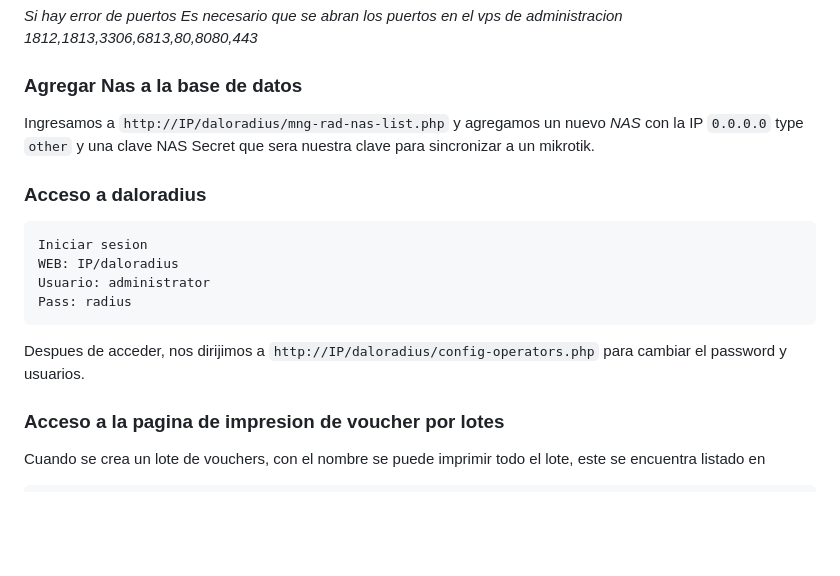
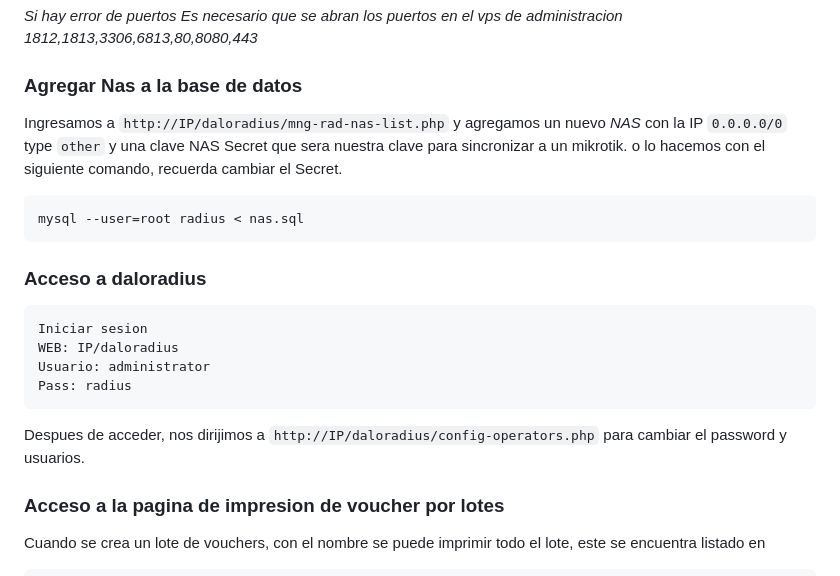
Before and after one commit to wispconf/daloradiusred, a Markdown page: README.md, the part around the change. Drawn GitHub-style; blank space fills up the shorter version.

````diff
--- a/README.md
+++ b/README.md
@@ -244,7 +244,12 @@ sed -i 's/Rivera/Myusuario/g' "/var/www/html/daloradius/login.php"
 _Si hay error de puertos Es necesario que se abran los puertos en el vps de administracion 1812,1813,3306,6813,80,8080,443_
 
 ### Agregar Nas a la base de datos
-Ingresamos a `http://IP/daloradius/mng-rad-nas-list.php` y agregamos un nuevo *NAS* con la IP `0.0.0.0` type `other` y una clave NAS Secret que sera nuestra clave para sincronizar a un mikrotik.
+Ingresamos a `http://IP/daloradius/mng-rad-nas-list.php` y agregamos un nuevo *NAS* con la IP `0.0.0.0/0` type `other` y una clave NAS Secret que sera nuestra clave para sincronizar a un mikrotik. o lo hacemos con el siguiente comando, recuerda cambiar el Secret.
+
+```
+mysql --user=root radius < nas.sql
+```
+
 ### Acceso a daloradius
 
 ```
@@ -254,7 +259,6 @@ Usuario: administrator
 Pass: radius
 ```
 Despues de acceder, nos dirijimos a `http://IP/daloradius/config-operators.php` para cambiar el password y usuarios.
-
 
 
 ### Acceso a la pagina de impresion de voucher por lotes
````
